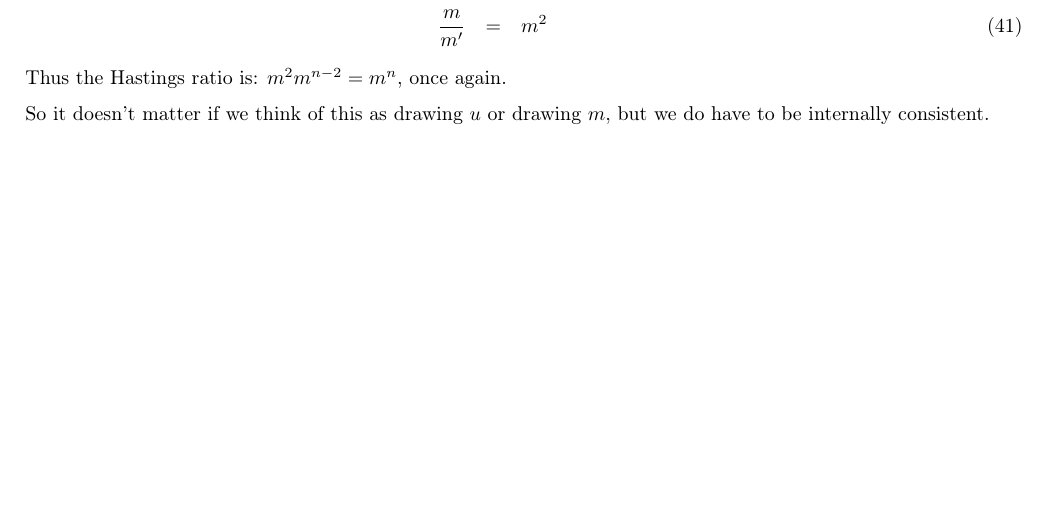
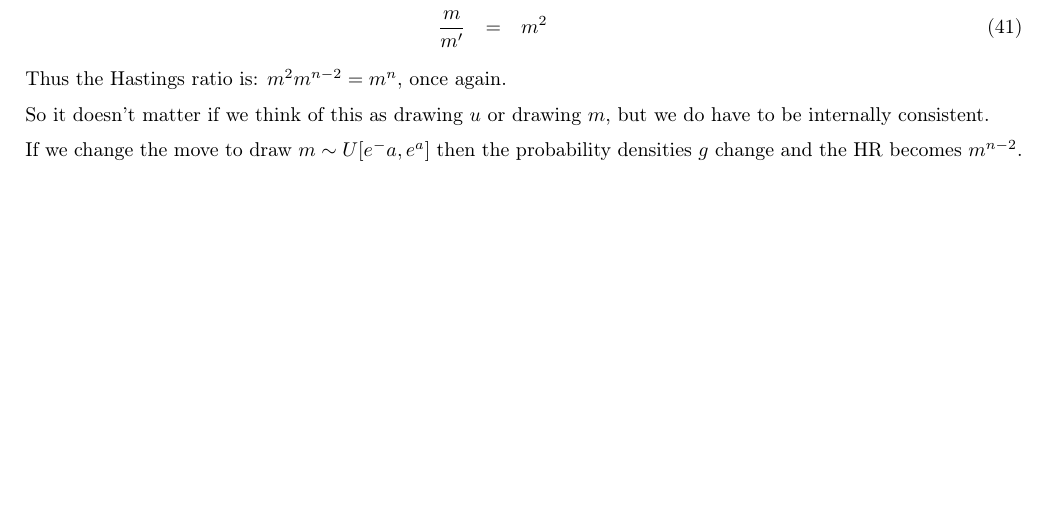
Before and after one commit to joaks1/up-down-multiplier-move-test, a LaTeX document (hr.tex): part of page 3 of 3, cut so that both start at the same text. Compiled offline with pdfLaTeX.

Commit message:
n-2 stufff noted

```diff
--- a/hr.tex
+++ b/hr.tex
@@ -109,4 +109,7 @@ Thus the Hastings ratio is: $m^2 m^{n-2} = m^n$, once again.
 
 So it doesn't matter if we think of this as drawing $u$ or drawing $m$, but we do have to be internally consistent.
 
+If we change the move to draw $m\sim U[e^-a, e^a]$ then the probability densities $g$ change
+and the HR becomes $m^{n-2}$.
+
 \end{document}
```
